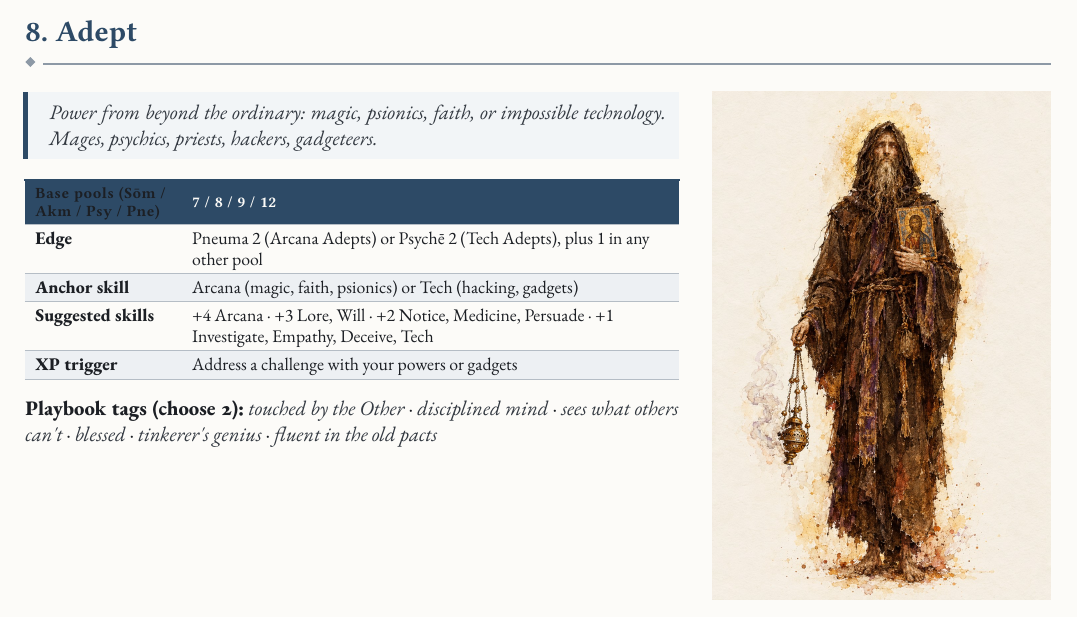
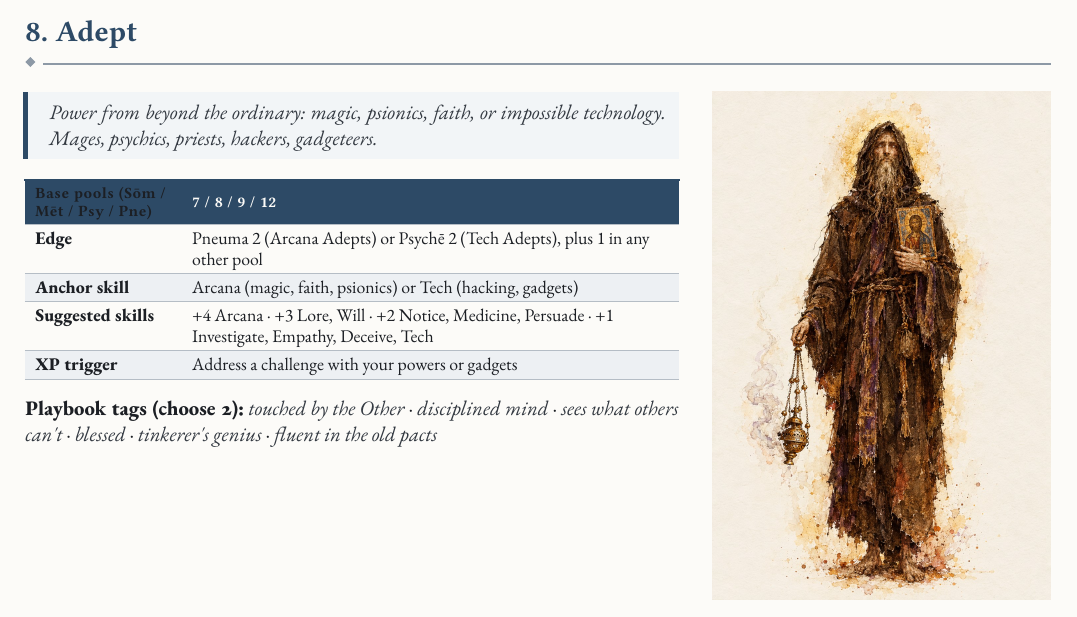
Before and after one commit to SkroxiousDM/2d12GameSystem, a Typst document (docs/2d12System/the-2d12-system-v2-core-rulebook.typ, which reads docs/2d12System/chapter-2.11.playbooks.typ, docs/2d12System/chapter-5.8-adept.typ): part of page 61 of 75, cut so that both start at the same text. Compiled offline with Typst 0.15; a missing font is replaced by an installed copy or a similar font.

Commit message:
Rename Akm shorthand to Mēt (chapter 2.11, Adept playbook)

```diff
--- a/docs/2d12System/chapter-2.11.playbooks.typ
+++ b/docs/2d12System/chapter-2.11.playbooks.typ
@@ -19,7 +19,7 @@ Settings rename and reskin playbooks (Adept becomes \"Hedge Witch\" in fantasy,
   [#table(
     columns: (11%, 15%, 15%, 37%, 22%),
     align: (auto,auto,auto,auto,auto,),
-    table.header([Playbook], [Anchor], [Base pools (Sōm / Akm / Psy / Pne)], [XP trigger], [Concept],),
+    table.header([Playbook], [Anchor], [Base pools (Sōm / Mēt / Psy / Pne)], [XP trigger], [Concept],),
     table.hline(),
     [#strong[Bellator];], [Fight or Brawl], [12/10/6/8], [Address a challenge with force or threats], [Front-line muscle],
     [#strong[Furcifer];], [Stealth], [8/12/8/8], [Address a challenge with stealth or precision], [Infiltrator, scout, thief],
--- a/docs/2d12System/chapter-5.8-adept.typ
+++ b/docs/2d12System/chapter-5.8-adept.typ
@@ -12,7 +12,7 @@ Power from beyond the ordinary: magic, psionics, faith, or impossible technology
   [#table(
     columns: (24%, 76%),
     align: (auto,auto,),
-    [#strong[Base pools (Sōm / Akm / Psy / Pne)];], [7 / 8 / 9 / 12],
+    [#strong[Base pools (Sōm / Mēt / Psy / Pne)];], [7 / 8 / 9 / 12],
     [#strong[Edge];], [Pneuma 2 (Arcana Adepts) or Psychē 2 (Tech Adepts), plus 1 in any other pool],
     [#strong[Anchor skill];], [Arcana (magic, faith, psionics) or Tech (hacking, gadgets)],
     [#strong[Suggested skills];], [+4 Arcana · +3 Lore, Will · +2 Notice, Medicine, Persuade · +1 Investigate, Empathy, Deceive, Tech],
```
